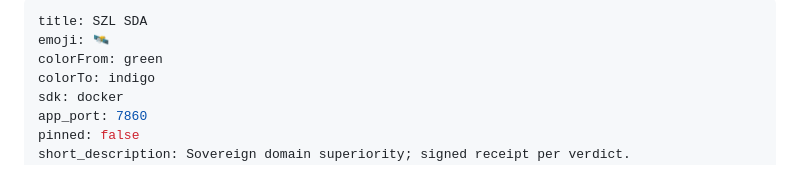
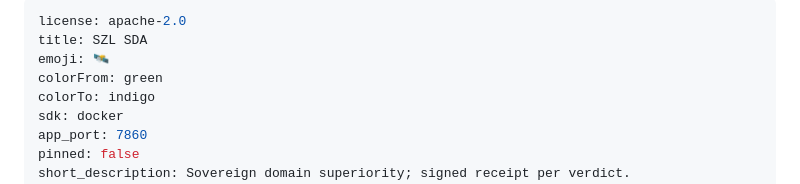
Before and after one commit to szl-holdings/sda, a Markdown page: README.md, the part around the change. Rendered like a GitHub page.

Commit message:
Declare license: apache-2.0 (matches source repo khipu-sda-core) for org HF license-consistency guard

```diff
--- a/README.md
+++ b/README.md
@@ -1,4 +1,5 @@
 ---
+license: apache-2.0
 title: SZL SDA
 emoji: 🛰️
 colorFrom: green
```
